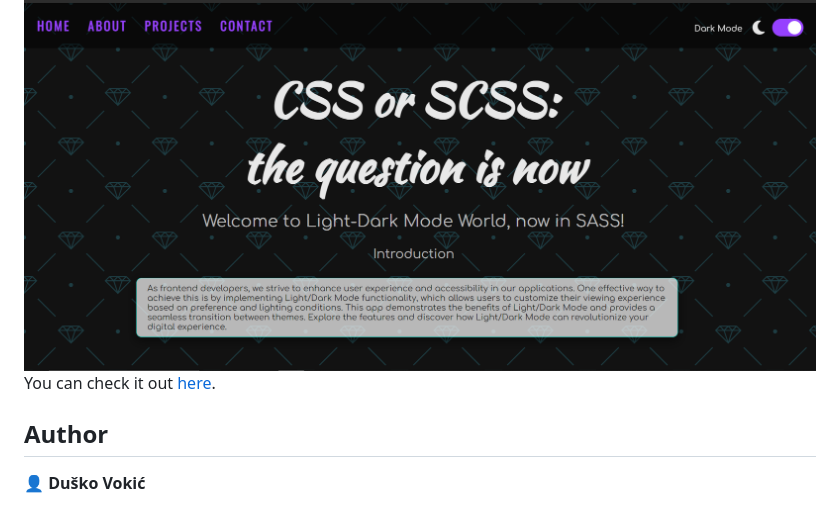
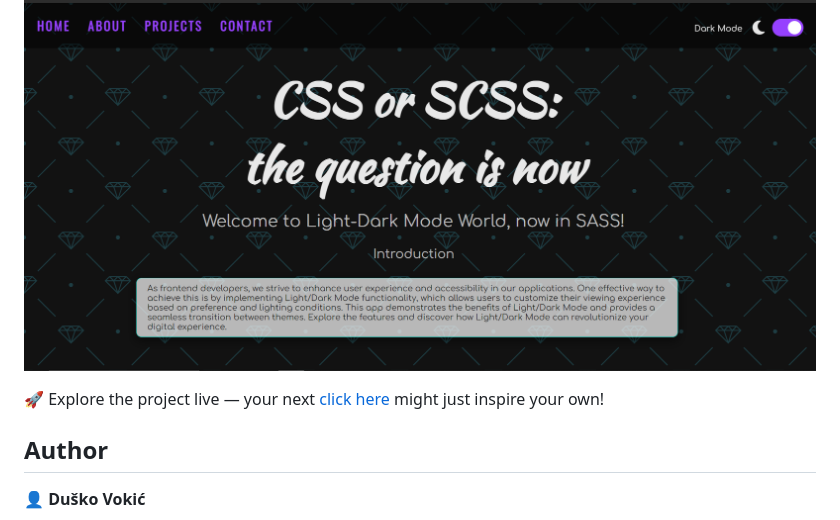
Before and after one commit to D-vokic/Light-Dark-Mode-App-with-SASS-Integration-SASSy-Transition, a Markdown page: README.md, the part around the change. GitHub-like rendering.

```diff
--- a/README.md
+++ b/README.md
@@ -3,7 +3,8 @@
 ## Elevating Style and Efficiency: Unleashing the Power of SASS for a Seamless Light-Dark Mode Experience in our CSS Legacy - Light-Dark-Mode-App!
 
 ![Light/Dark Mode App Preview](screenshot.png)
-You can check it out [here](https://d-vokic.github.io/Light-Dark-Mode-App-with-SASS-Integration-SASSy-Transition/ ).
+
+🚀 Explore the project live — your next [click here](https://d-vokic.github.io/Light-Dark-Mode-App-with-SASS-Integration-SASSy-Transition/ ) might just inspire your own!
 
 ## Author
 
```
